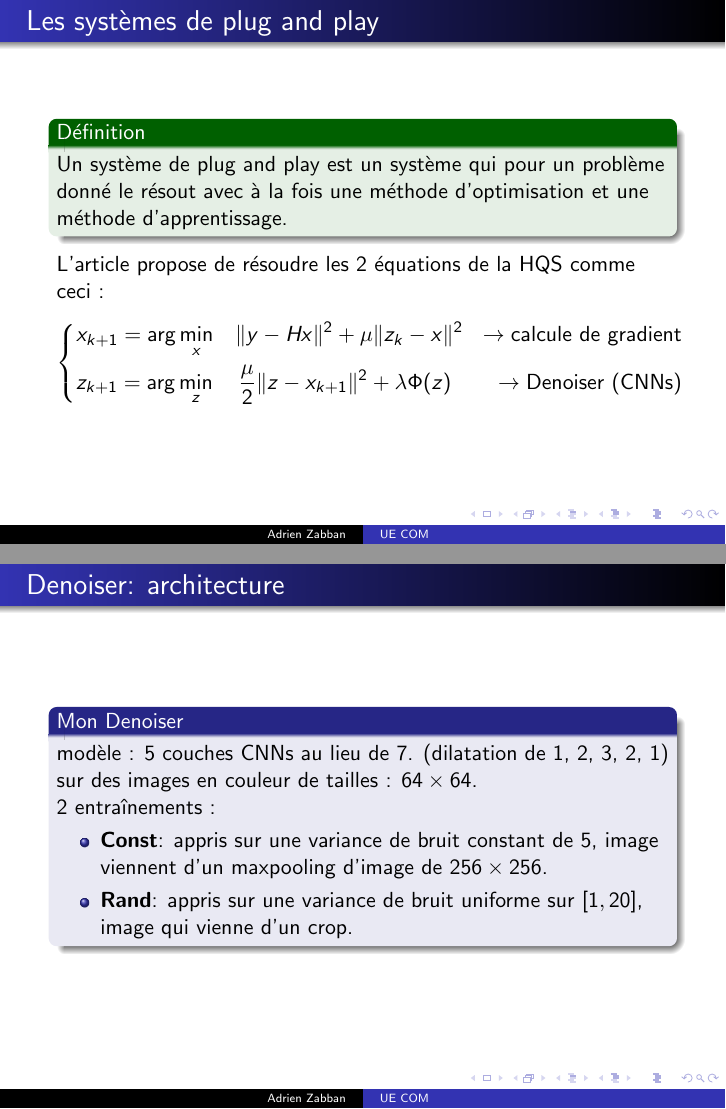
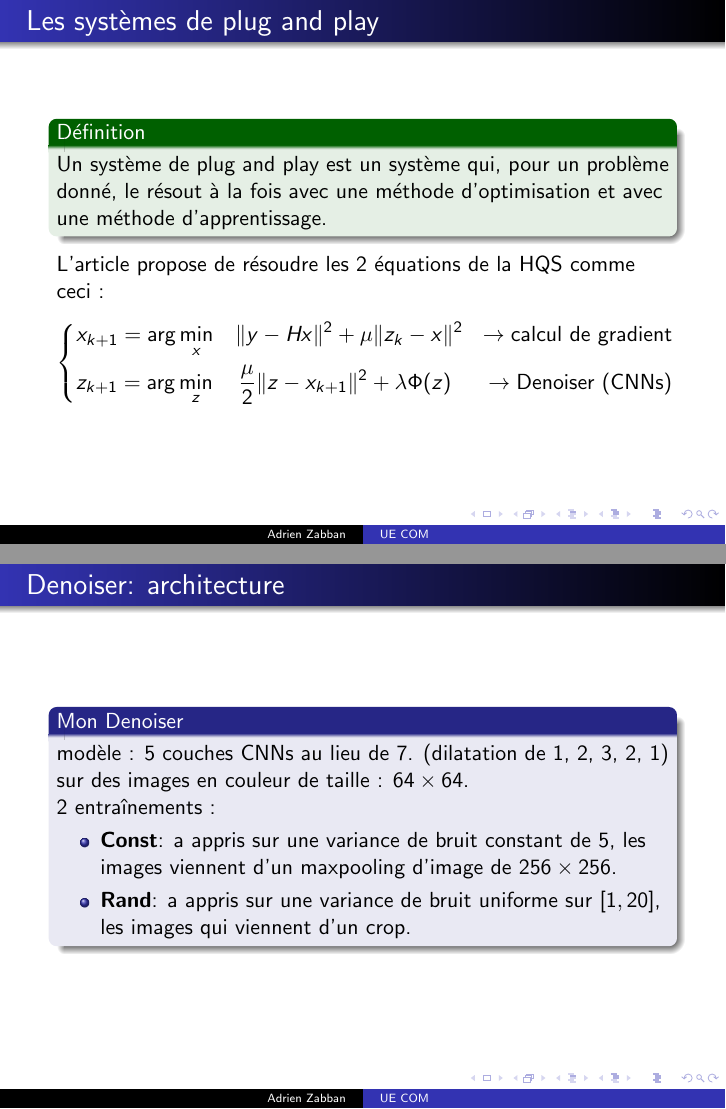
Before and after one commit to Highdrien/CNN-Denoiser-Prior, LaTeX slides (video/slide.tex): pages 10 and 13 of 18, joined at a grey line. Compiled offline with pdfLaTeX.

Commit message:
correction de fautes

```diff
--- a/video/slide.tex
+++ b/video/slide.tex
@@ -116,15 +116,15 @@
 % \section{Les systèmes de plug and play}
 \begin{frame}{Les systèmes de plug and play}
     \begin{exampleblock}{Définition}
-        Un système de plug and play est un système qui pour un problème donné le résout
-        avec à la fois une méthode d'optimisation et une méthode d'apprentissage.
+        Un système de plug and play est un système qui, pour un problème donné, le résout
+        à la fois avec une méthode d'optimisation et avec une méthode d'apprentissage.
     \end{exampleblock}
 
     L'article propose de résoudre les 2 équations de la HQS comme ceci :
     \begin{equation*}
         \left\{
         \begin{aligned}
-            & x_{k+1} = \arg \min_x \quad \lVert y - Hx \rVert^2 + \mu \lVert z_k - x \rVert^2 &  \rightarrow \text{calcule de gradient}\\
+            & x_{k+1} = \arg \min_x \quad \lVert y - Hx \rVert^2 + \mu \lVert z_k - x \rVert^2 &  \rightarrow \text{calcul de gradient}\\
             & z_{k+1} = \arg \min_z \quad \frac{\mu}{2}\lVert z - x_{k+1} \rVert^2 + \lambda \Phi(z) & \rightarrow \text{Denoiser (CNNs)}
         \end{aligned}
         \right.
@@ -163,15 +163,15 @@
 \begin{frame}{Denoiser: architecture}
     \begin{block}{Mon Denoiser}
         modèle : 5 couches CNNs au lieu de 7. (dilatation de 1, 2, 3, 2, 1) sur des images en
-        couleur de tailles : $64 \times 64$.
+        couleur de taille : $64 \times 64$.
 
         2 entraînements :
         \begin{itemize}
-            \item \textbf{Const}: appris sur une variance de bruit constant de 5,
-            image viennent d'un maxpooling d'image de $256 \times 256$. \\
+            \item \textbf{Const}: a appris sur une variance de bruit constant de 5,
+            les images viennent d'un maxpooling d'image de $256 \times 256$. \\
 
-            \item \textbf{Rand}: appris sur une variance de bruit uniforme sur $[1, 20]$,
-            image qui vienne d'un crop.
+            \item \textbf{Rand}: a appris sur une variance de bruit uniforme sur $[1, 20]$,
+            les images qui viennent d'un crop.
         \end{itemize}
     \end{block}
 \end{frame}
```
Also changed, not shown: video/slide.pdf, video/slide.tex (14 more changed lines).
